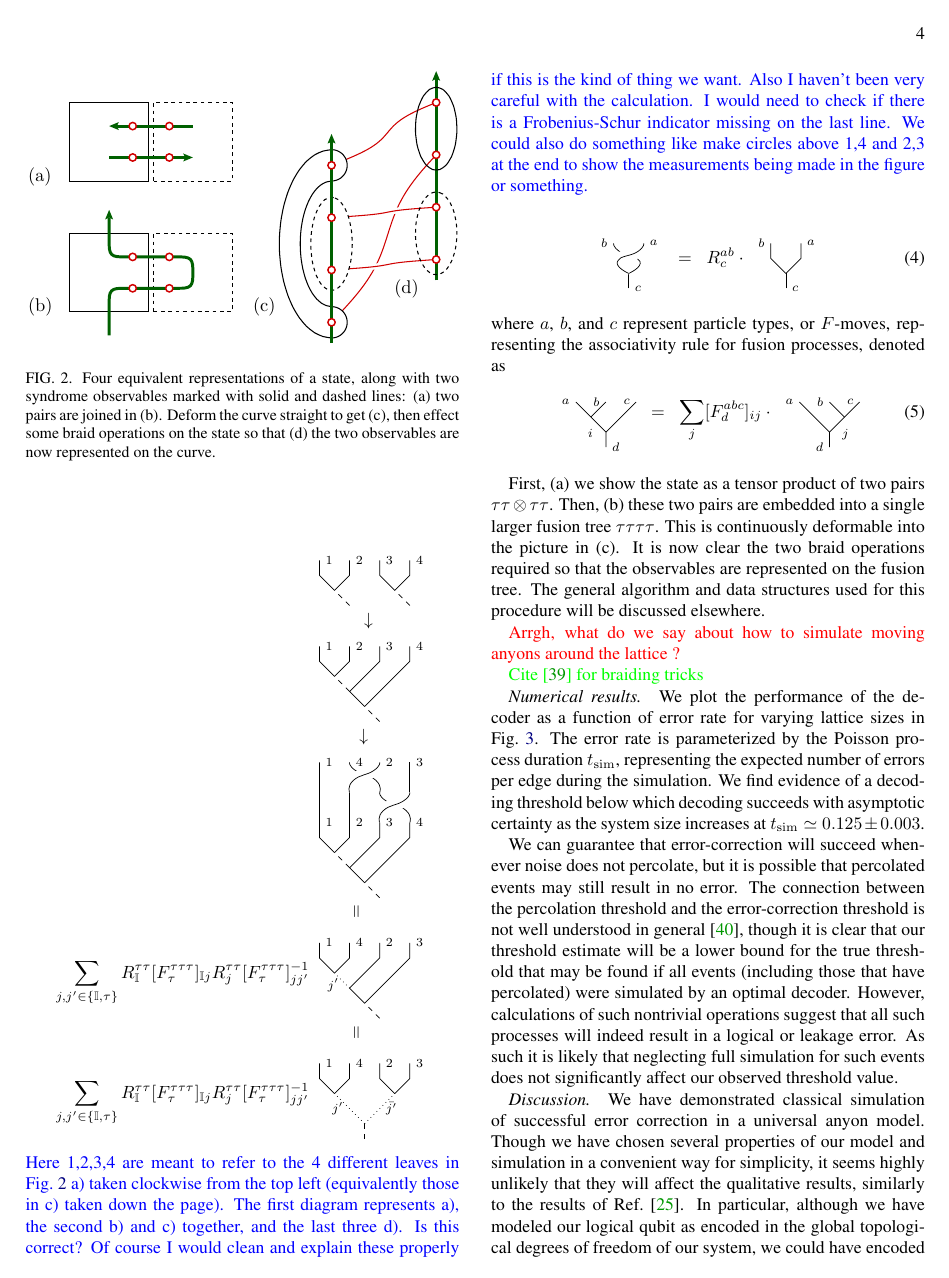
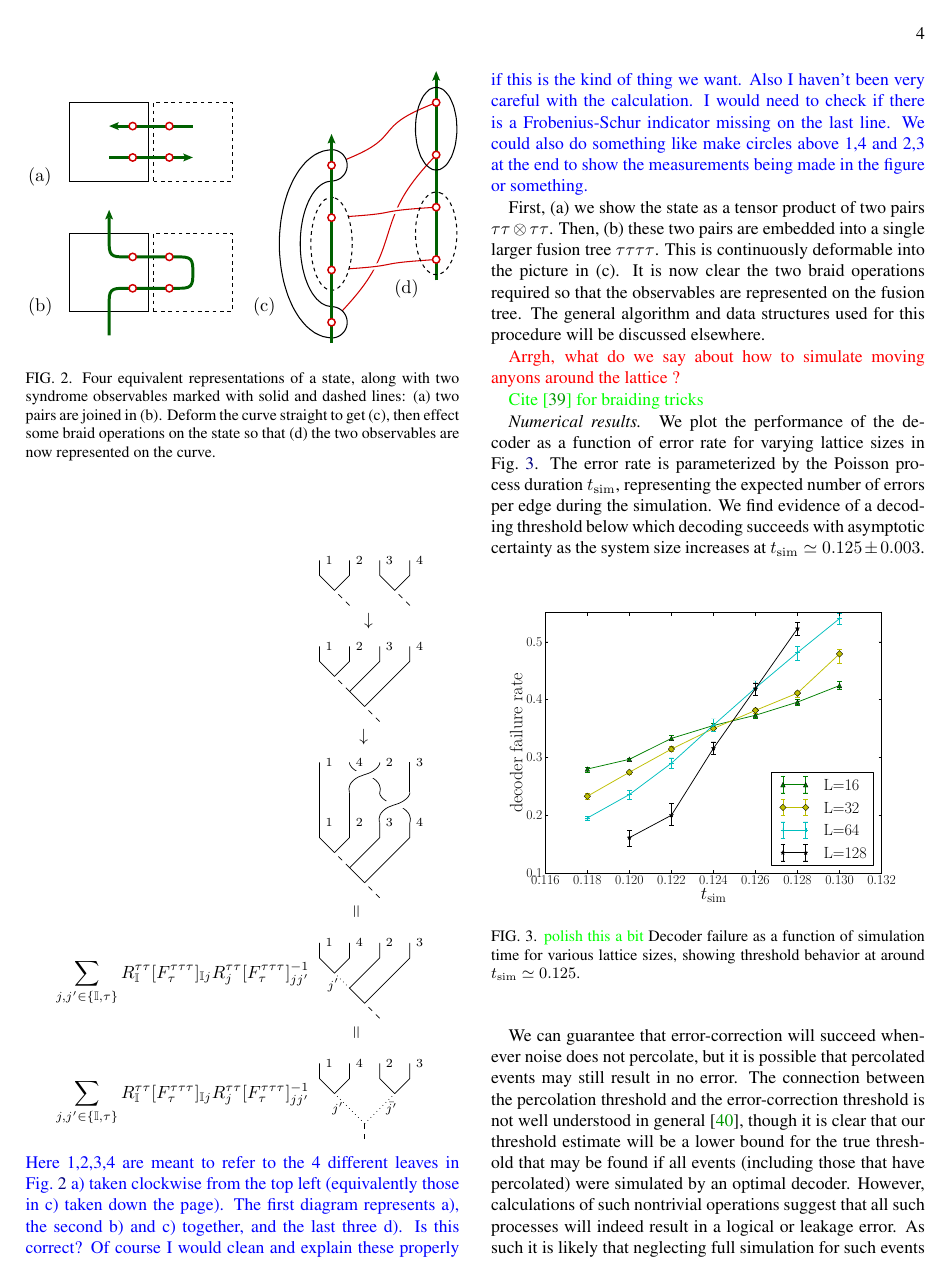
Before and after one commit to punkdit/fibonacci, a LaTeX paper (fib2.tex): page 4 of 6. Compiled offline with pdfLaTeX.

Commit message:
deleted leftover working from diagram making

```diff
--- a/fib2.tex
+++ b/fib2.tex
@@ -494,53 +494,6 @@ these 4 steps, but we'd need to keep it tight somehow.}
 \end{align*}
 \cggb{Here 1,2,3,4 are meant to refer to the 4 different leaves in \Fref{f:syndrome} a) taken clockwise from the top left (equivalently those in c) taken down the page). The first diagram represents a), the second b) and c) together, and the last three d). Is this correct? Of course I would clean and explain these properly if this is the kind of thing we want. Also I haven't been very careful with the calculation. I would need to check if there is a Frobenius-Schur indicator missing on the last line. We could also do something like make circles above 1,4 and 2,3 at the end to show the measurements being made in the figure or something.}
 
-	\begin{align}
-		\begin{tikzpicture}[baseline=0.5cm,scale=0.3]
-			\draw(0,0)--(0,1);
-			\draw plot [smooth, tension=1] coordinates { (0,1) (0.75,1.8) (-0.6,2.45) (-1,3)};
-			\draw[color=white, line width=7] plot [smooth, tension=1] coordinates { (0,1) (-0.75,1.8) (0.6,2.45) (1,3)};
-			\draw plot [smooth, tension=1] coordinates { (0,1) (-0.75,1.8) (0.6,2.45) (1,3)};
-			\node at (0,0) [anchor=west] {{\scriptsize $c$}};
-			\node at (-1,3) [anchor=east] {{\scriptsize $b$}};
-			\node at (1,3) [anchor=west] {{\scriptsize $a$}};
-		\end{tikzpicture}
-		&\;\;=\;\;R^{ab}_c\cdot\;
-		\begin{tikzpicture}[baseline=0.5cm,scale=0.3]
-			\draw(0,0)--(0,1);
-			\draw(0,1)--(-1,2)--(-1,3);
-			\draw(0,1)--(1,2)--(1,3);
-			\node at (0,0) [anchor=west] {{\scriptsize $c$}};
-			\node at (-1,3) [anchor=east] {{\scriptsize $b$}};
-			\node at (1,3) [anchor=west] {{\scriptsize $a$}};
-		\end{tikzpicture}
-	\end{align}
-where $a$, $b$, and $c$ represent particle types, or $F$-moves, representing the associativity rule for fusion processes, denoted as
-	\begin{align}
-		\begin{tikzpicture}[baseline=0.6cm,scale=0.3]
-			\draw(0,0)--(0,1)--(-2,3);
-			\draw(0,3)--(-1,2);
-			\draw(2,3)--(0,1);
-			\node at (-0.45,1.6) [anchor=north east] {{\scriptsize $i$}};
-			\node at (0,0) [anchor=west] {{\scriptsize $d$}};
-			\node at (2,3) [anchor=east] {{\scriptsize $c$}};
-			\node at (0,3) [anchor=east] {{\scriptsize $b$}};
-			\node at (-2,3) [anchor=east] {{\scriptsize $a$}};
-		\end{tikzpicture}
-		&\;\;=\;\;\sum_j[F^{abc}_d]_{ij}\cdot\;
-		\begin{tikzpicture}[baseline=0.6cm,scale=0.3]
-			\draw(0,0)--(0,1)--(-2,3);
-			\draw(0,3)--(1,2);
-			\draw(2,3)--(0,1);
-			\node at (0.42,1.63) [anchor=north west] {{\scriptsize $j$}};
-			\node at (0,0) [anchor=east] {{\scriptsize $d$}};
-			\node at (2,3) [anchor=east] {{\scriptsize $c$}};
-			\node at (0,3) [anchor=east] {{\scriptsize $b$}};
-			\node at (-2,3) [anchor=east] {{\scriptsize $a$}};
-		\end{tikzpicture}
-	\end{align}
-
-
-
 
 First, (a) we show the state as a tensor product of two pairs $\tau\tau\otimes\tau\tau$.
 Then, (b) these two pairs are embedded into a single larger fusion
```
